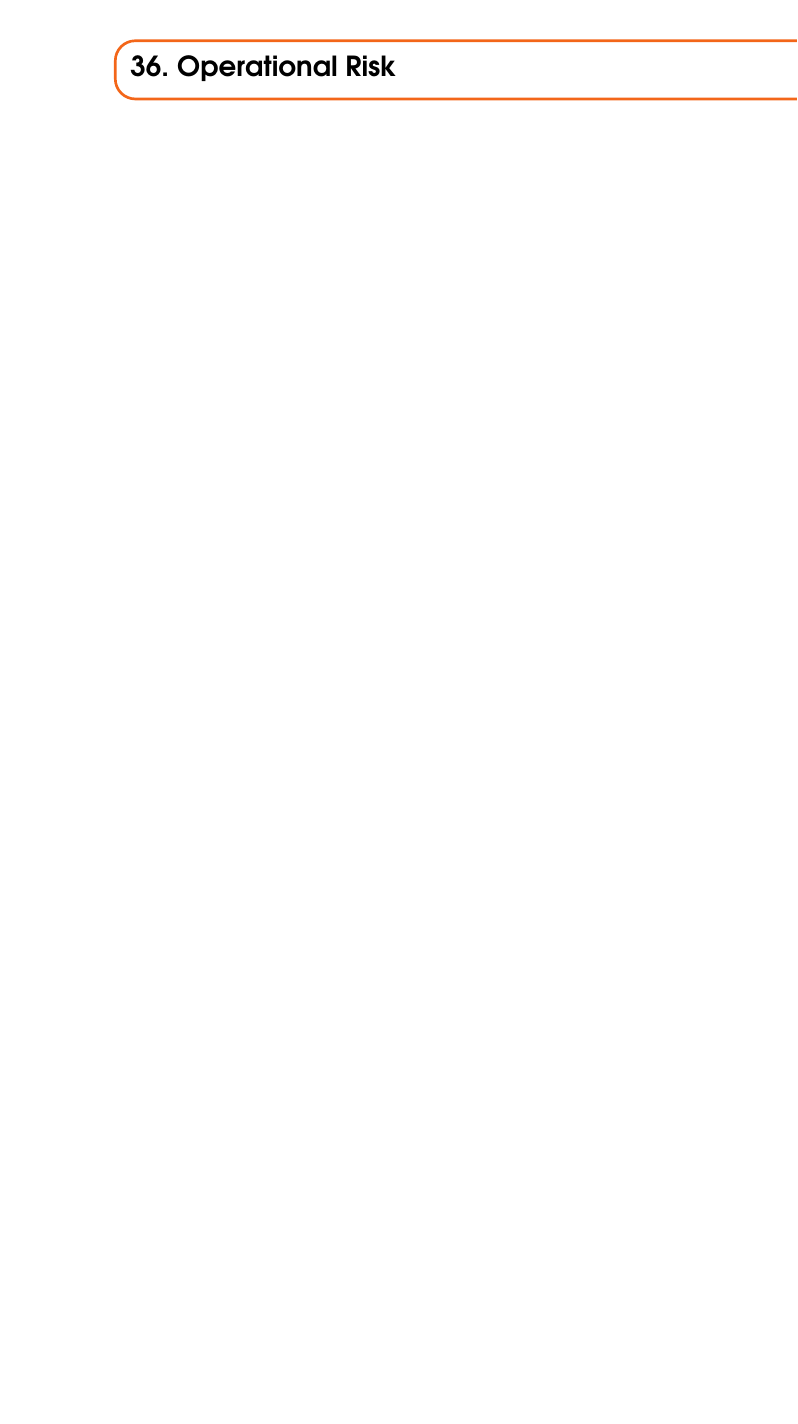
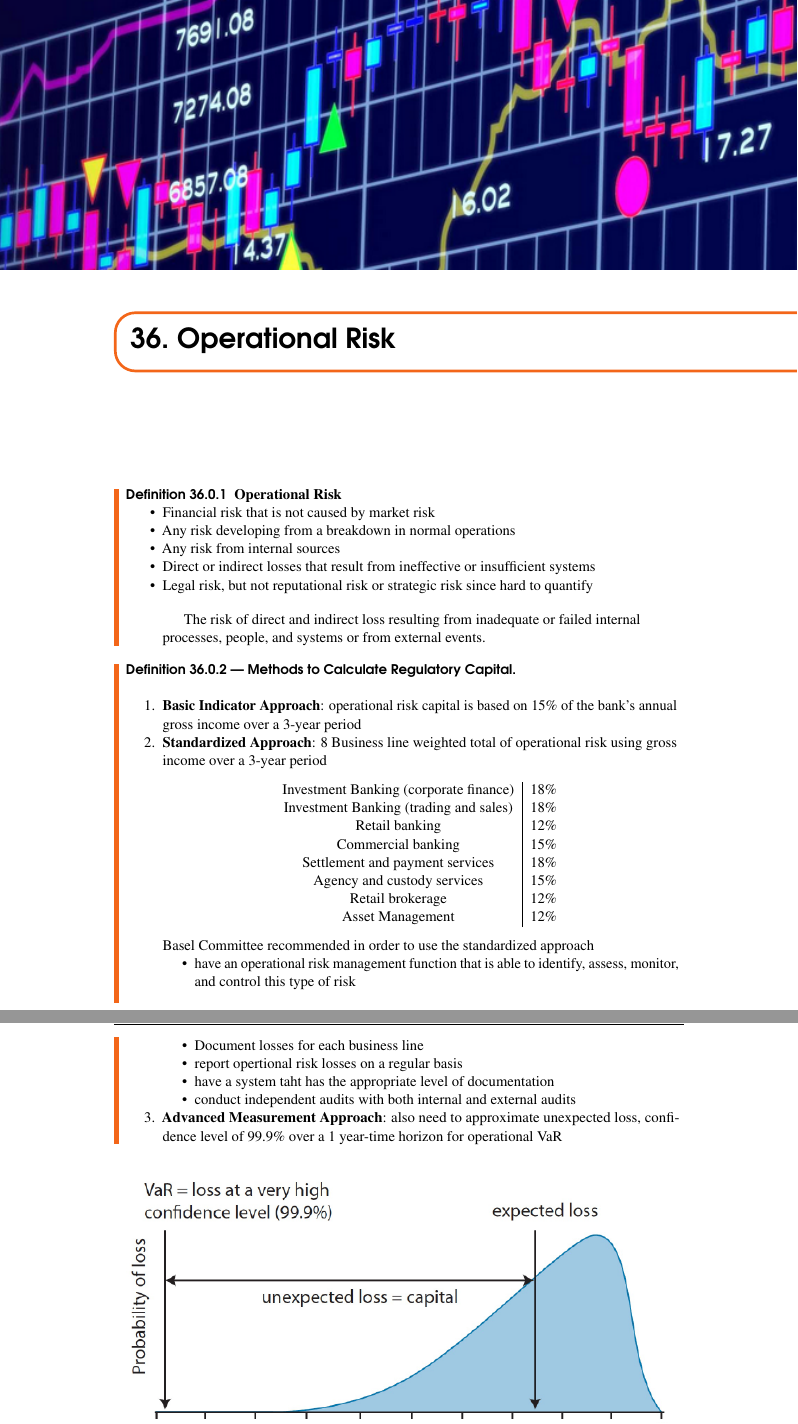
Before and after one commit to WeixiSilhouetteZed/FRM-Review-Notes, a LaTeX book (main.tex, which reads structure.tex): part of page 95 of 101 before the commit and two parts of pages 95 and 96 of 103 after it, the two joined at a grey line, cut so that both start at the same text, the shorter picture padded with empty space. Compiled offline with pdfLaTeX.

Commit message:
Finished Chapter36

```diff
--- a/main.tex
+++ b/main.tex
@@ -2045,4 +2045,43 @@ $$
 \end{remark}
    \chapterimage{stock}
 \chapter{Operational Risk}
-
+\begin{definition}\textbf{Operational Risk}
+    \begin{itemize}
+        \item Financial risk that is not caused by market risk
+        \item Any risk developing from a breakdown in normal operations
+        \item Any risk from internal sources
+        \item Direct or indirect losses that result from ineffective or insufficient systems
+        \item Legal risk, but not reputational risk or strategic risk since hard to quantify
+    \end{itemize}
+    \begin{quotation}
+        The risk of direct and indirect loss resulting from inadequate or failed internal processes, people, and systems or from external events.
+    \end{quotation}
+\end{definition}
+\begin{definition}[Methods to Calculate Regulatory Capital]
+    \textbf{}\\
+    \begin{enumerate}
+        \item \textbf{Basic Indicator Approach}: operational risk capital is based on 15\% of the bank's annual gross income over a 3-year period
+        \item \textbf{Standardized Approach}: 8 Business line weighted total of operational risk using gross income over a 3-year period
+        \begin{center}
+            \begin{tabular}{c|c}
+                Investment Banking (corporate finance)&18\%\\
+                Investment Banking (trading and sales)&18\%\\
+                Retail banking&12\%\\
+                Commercial banking&15\%\\
+                Settlement and payment services&18\%\\
+                Agency and custody services&15\%\\
+                Retail brokerage&12\%\\
+                Asset Management&12\%\\
+            \end{tabular}
+        \end{center}
+        Basel Committee recommended in order to use the standardized approach
+        \begin{itemize}
+            \item have an operational risk management function that is able to identify, assess, monitor, and control this type of risk
+            \item Document losses for each business line
+            \item report opertional risk losses on a regular basis
+            \item have a system taht has the appropriate level of documentation
+            \item conduct independent audits with both internal and external audits
+        \end{itemize}
+        \item \textbf{Advanced Measurement Approach}: also need to approximate unexpected loss, confidence level of 99.9\% over a 1 year-time horizon for operational VaR
+    \end{enumerate}
+\end{definition}
--- a/structure.tex
+++ b/structure.tex
@@ -63,7 +63,6 @@
 \usepackage{mathptmx} % Use the Adobe Times Roman as the default text font together with math symbols from the Sym­bol, Chancery and Com­puter Modern fonts
 
 \usepackage{microtype} % Slightly tweak font spacing for aesthetics
-\usepackage[utf8]{inputenc} % Required for including letters with accents
 \usepackage[T1]{fontenc} % Use 8-bit encoding that has 256 glyphs
 
 %----------------------------------------------------------------------------------------
```
Also changed, not shown: AMA.PNG (added), main.bbl (added), main.pdf, main.tex (55 more changed lines), 11 other files.
